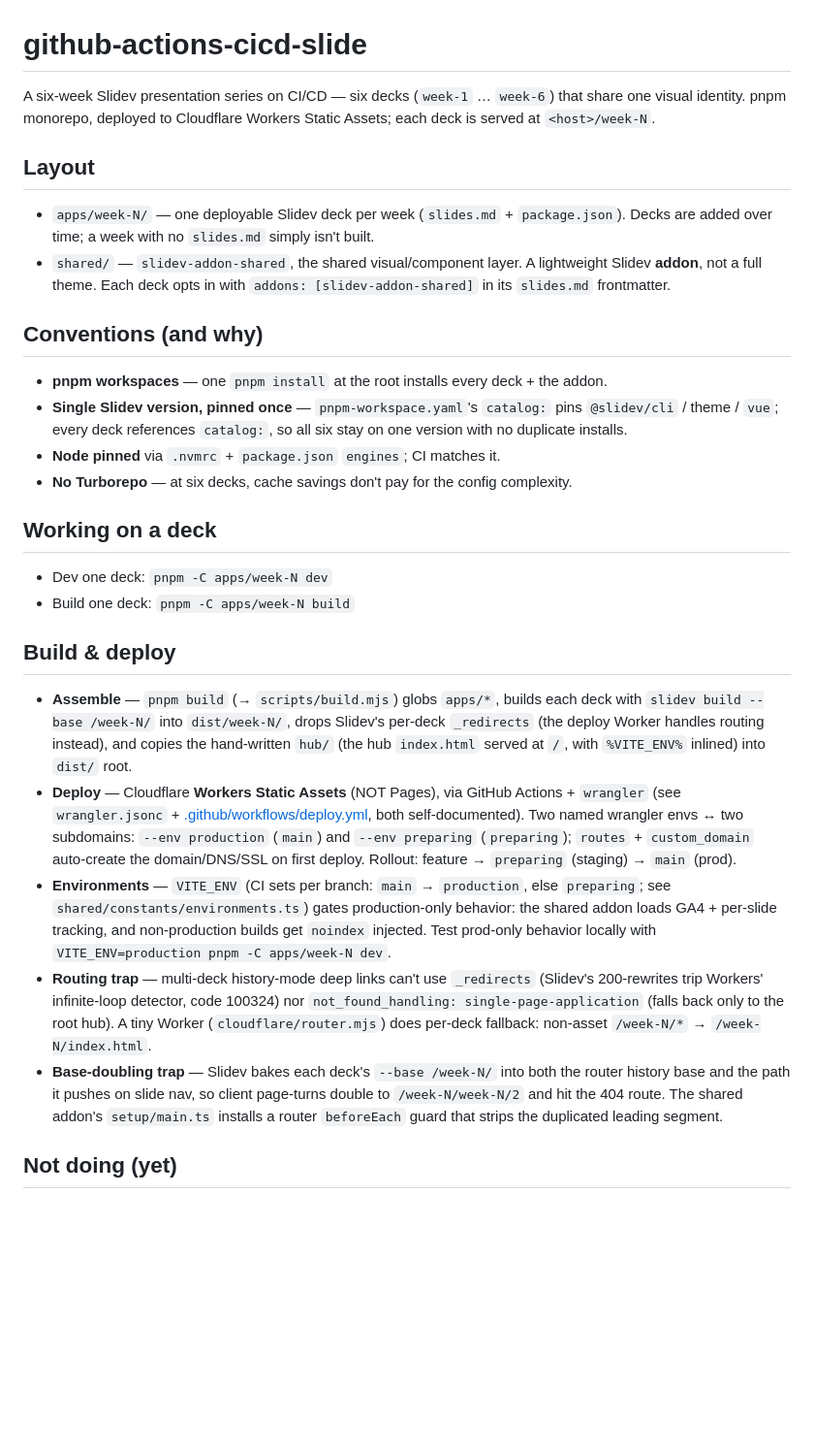
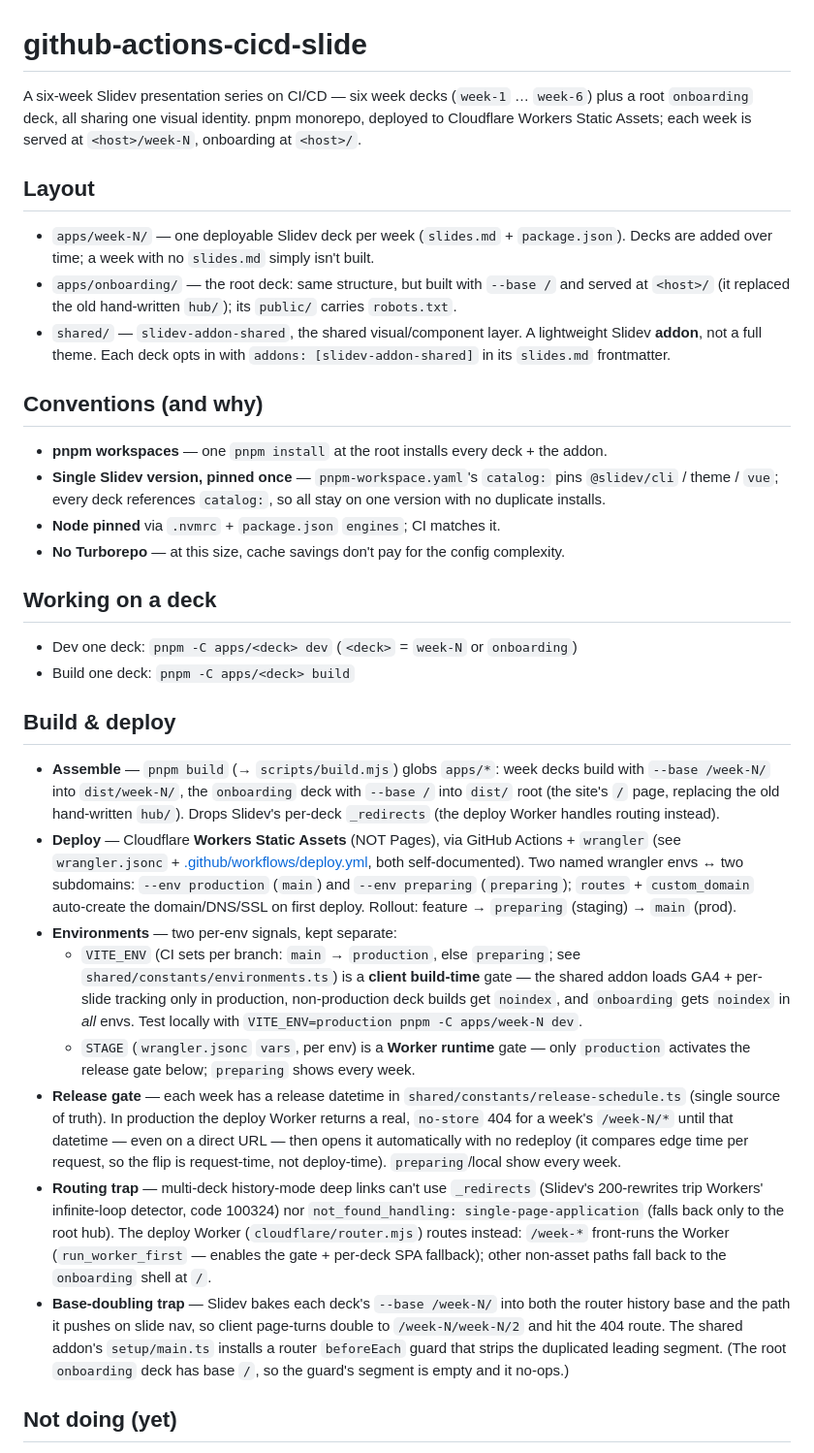
Before and after one commit to seon-kuraito/github-actions-cicd-slide, a Markdown page: .claude/CLAUDE.md, the part around the change. Shown at 97% size. GitHub-like rendering; blank space fills up the shorter version.

Commit message:
docs(claude): document onboarding deck and release gate
Co-Authored-By: Claude Opus 4.8 (1M context) <noreply@anthropic.com>

```diff
--- a/.claude/CLAUDE.md
+++ b/.claude/CLAUDE.md
@@ -1,13 +1,16 @@
 # github-actions-cicd-slide
 
-A six-week Slidev presentation series on CI/CD — six decks (`week-1` … `week-6`)
-that share one visual identity. pnpm monorepo, deployed to Cloudflare Workers
-Static Assets; each deck is served at `<host>/week-N`.
+A six-week Slidev presentation series on CI/CD — six week decks (`week-1` … `week-6`)
+plus a root `onboarding` deck, all sharing one visual identity. pnpm monorepo, deployed
+to Cloudflare Workers Static Assets; each week is served at `<host>/week-N`, onboarding
+at `<host>/`.
 
 ## Layout
 
 - `apps/week-N/` — one deployable Slidev deck per week (`slides.md` + `package.json`).
   Decks are added over time; a week with no `slides.md` simply isn't built.
+- `apps/onboarding/` — the root deck: same structure, but built with `--base /` and served
+  at `<host>/` (it replaced the old hand-written `hub/`); its `public/` carries `robots.txt`.
 - `shared/` — `slidev-addon-shared`, the shared visual/component layer.
   A lightweight Slidev **addon**, not a full theme. Each deck opts in with
   `addons: [slidev-addon-shared]` in its `slides.md` frontmatter.
@@ -16,39 +19,51 @@ Static Assets; each deck is served at `<host>/week-N`.
 
 - **pnpm workspaces** — one `pnpm install` at the root installs every deck + the addon.
 - **Single Slidev version, pinned once** — `pnpm-workspace.yaml`'s `catalog:` pins
-  `@slidev/cli` / theme / `vue`; every deck references `catalog:`, so all six stay on
+  `@slidev/cli` / theme / `vue`; every deck references `catalog:`, so all stay on
   one version with no duplicate installs.
 - **Node pinned** via `.nvmrc` + `package.json` `engines`; CI matches it.
-- **No Turborepo** — at six decks, cache savings don't pay for the config complexity.
+- **No Turborepo** — at this size, cache savings don't pay for the config complexity.
 
 ## Working on a deck
 
-- Dev one deck: `pnpm -C apps/week-N dev`
-- Build one deck: `pnpm -C apps/week-N build`
+- Dev one deck: `pnpm -C apps/<deck> dev` (`<deck>` = `week-N` or `onboarding`)
+- Build one deck: `pnpm -C apps/<deck> build`
 
 ## Build & deploy
 
-- **Assemble** — `pnpm build` (→ `scripts/build.mjs`) globs `apps/*`, builds each deck
-  with `slidev build --base /week-N/` into `dist/week-N/`, drops Slidev's per-deck
-  `_redirects` (the deploy Worker handles routing instead), and copies the hand-written
-  `hub/` (the hub `index.html` served at `/`, with `%VITE_ENV%` inlined) into `dist/` root.
+- **Assemble** — `pnpm build` (→ `scripts/build.mjs`) globs `apps/*`: week decks build with
+  `--base /week-N/` into `dist/week-N/`, the `onboarding` deck with `--base /` into `dist/`
+  root (the site's `/` page, replacing the old hand-written `hub/`). Drops Slidev's per-deck
+  `_redirects` (the deploy Worker handles routing instead).
 - **Deploy** — Cloudflare **Workers Static Assets** (NOT Pages), via GitHub Actions +
   `wrangler` (see `wrangler.jsonc` + [.github/workflows/deploy.yml](.github/workflows/deploy.yml),
   both self-documented). Two named wrangler envs ↔ two subdomains: `--env production`
   (`main`) and `--env preparing` (`preparing`); `routes` + `custom_domain` auto-create the
   domain/DNS/SSL on first deploy. Rollout: feature → `preparing` (staging) → `main` (prod).
-- **Environments** — `VITE_ENV` (CI sets per branch: `main` → `production`, else `preparing`;
-  see `shared/constants/environments.ts`) gates production-only behavior: the shared addon
-  loads GA4 + per-slide tracking, and non-production builds get `noindex` injected. Test
-  prod-only behavior locally with `VITE_ENV=production pnpm -C apps/week-N dev`.
+- **Environments** — two per-env signals, kept separate:
+  - `VITE_ENV` (CI sets per branch: `main` → `production`, else `preparing`; see
+    `shared/constants/environments.ts`) is a **client build-time** gate — the shared addon
+    loads GA4 + per-slide tracking only in production, non-production deck builds get
+    `noindex`, and `onboarding` gets `noindex` in *all* envs. Test locally with
+    `VITE_ENV=production pnpm -C apps/week-N dev`.
+  - `STAGE` (`wrangler.jsonc` `vars`, per env) is a **Worker runtime** gate — only
+    `production` activates the release gate below; `preparing` shows every week.
+- **Release gate** — each week has a release datetime in
+  `shared/constants/release-schedule.ts` (single source of truth). In production the deploy
+  Worker returns a real, `no-store` 404 for a week's `/week-N/*` until that datetime — even
+  on a direct URL — then opens it automatically with no redeploy (it compares edge time per
+  request, so the flip is request-time, not deploy-time). `preparing`/local show every week.
 - **Routing trap** — multi-deck history-mode deep links can't use `_redirects` (Slidev's
   200-rewrites trip Workers' infinite-loop detector, code 100324) nor
-  `not_found_handling: single-page-application` (falls back only to the root hub). A tiny
-  Worker (`cloudflare/router.mjs`) does per-deck fallback: non-asset `/week-N/*` → `/week-N/index.html`.
+  `not_found_handling: single-page-application` (falls back only to the root hub). The deploy
+  Worker (`cloudflare/router.mjs`) routes instead: `/week-*` front-runs the Worker
+  (`run_worker_first` — enables the gate + per-deck SPA fallback); other non-asset paths fall
+  back to the `onboarding` shell at `/`.
 - **Base-doubling trap** — Slidev bakes each deck's `--base /week-N/` into both the router
   history base and the path it pushes on slide nav, so client page-turns double to
   `/week-N/week-N/2` and hit the 404 route. The shared addon's `setup/main.ts` installs a
-  router `beforeEach` guard that strips the duplicated leading segment.
+  router `beforeEach` guard that strips the duplicated leading segment. (The root
+  `onboarding` deck has base `/`, so the guard's segment is empty and it no-ops.)
 
 ## Not doing (yet)
 
```
